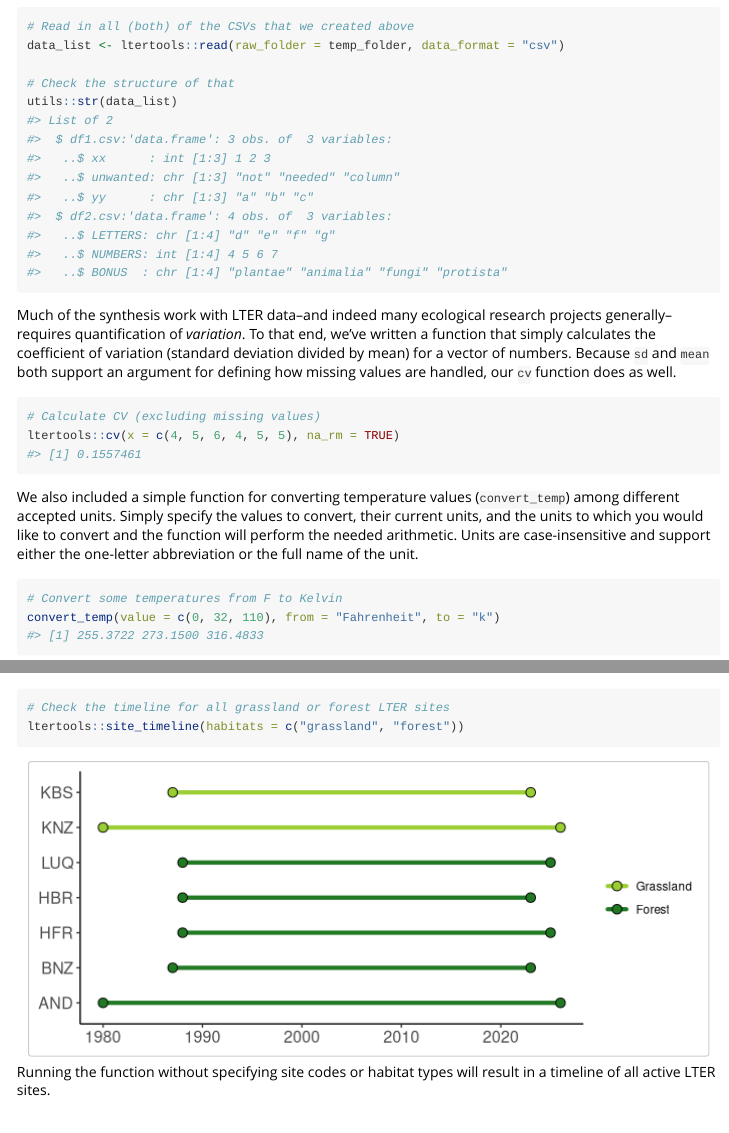
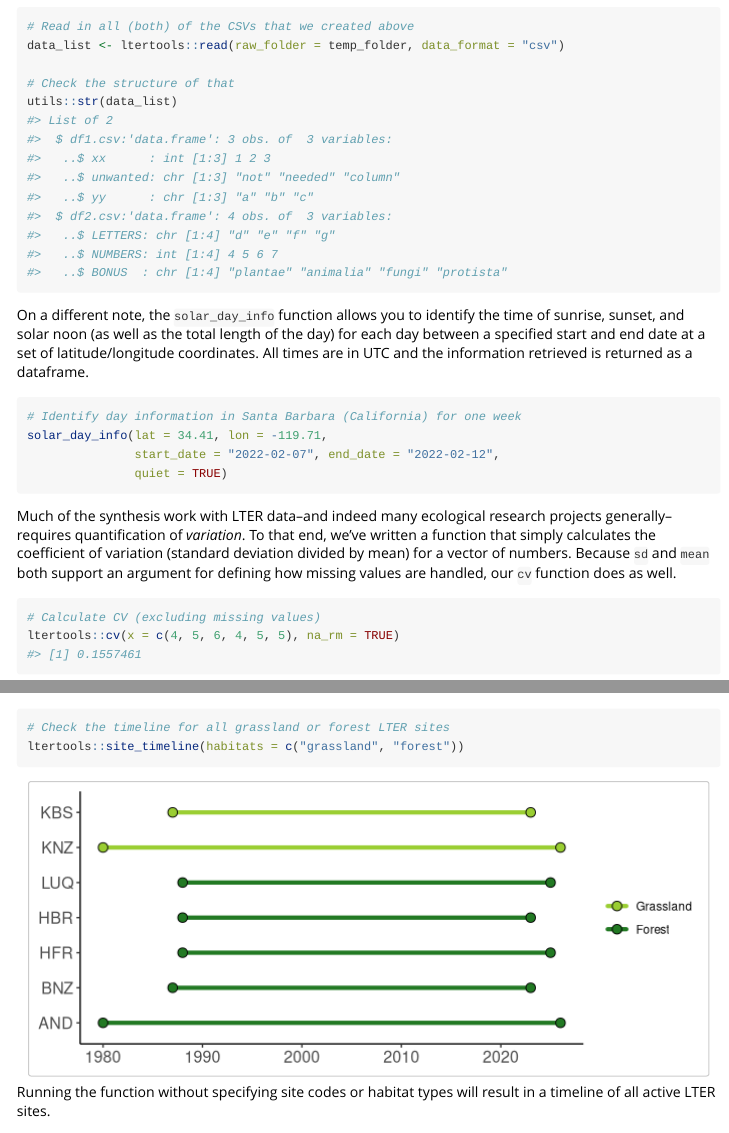
Before and after one commit to lter/ltertools, an R Markdown document (vignettes/ltertools.Rmd): the page in a window 1100 px wide, from 2820 px down, and a second part further down, joined at a grey line. Rendered offline with R 4.5, knitr and Pandoc, with nearby package versions; common packages that the code uses without loading them are loaded.

Commit message:
Adding `solar_day_info` to NEWS, README, and vignette (not evaluated because not yet in installable package build)

````diff
--- a/vignettes/ltertools.Rmd
+++ b/vignettes/ltertools.Rmd
@@ -111,6 +111,15 @@ data_list <- ltertools::read(raw_folder = temp_folder, data_format = "csv")
 utils::str(data_list)
 ```
 
+On a different note, the `solar_day_info` function allows you to identify the time of sunrise, sunset, and solar noon (as well as the total length of the day) for each day between a specified start and end date at a set of latitude/longitude coordinates. All times are in UTC and the information retrieved is returned as a dataframe.
+
+```{r solar-day-info, eval = FALSE}
+# Identify day information in Santa Barbara (California) for one week
+solar_day_info(lat = 34.41, lon = -119.71,
+               start_date = "2022-02-07", end_date = "2022-02-12",
+               quiet = TRUE)
+```
+
 Much of the synthesis work with LTER data--and indeed many ecological research projects generally--requires quantification of _variation_. To that end, we've written a function that simply calculates the coefficient of variation (standard deviation divided by mean) for a vector of numbers. Because `sd` and `mean` both support an argument for defining how missing values are handled, our `cv` function does as well.
 
 ```{r cv}
````
Also changed, not shown: NEWS.md (+1 -1 lines), README.Rmd (+2 -0 lines), README.md.
